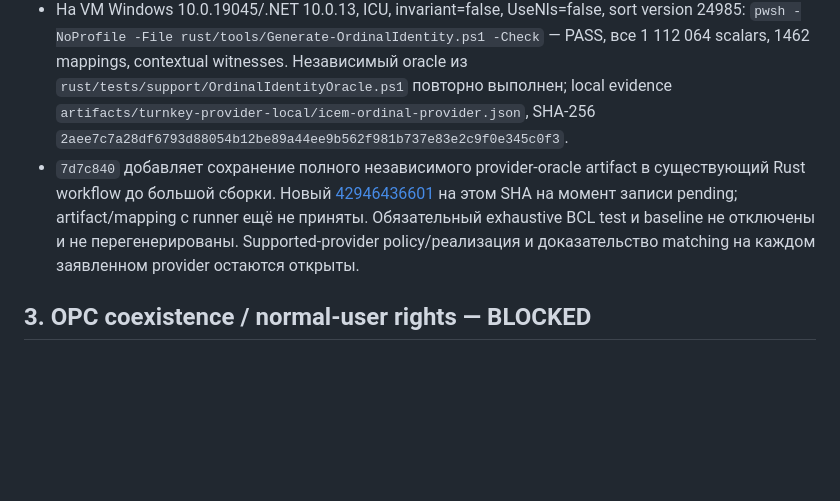
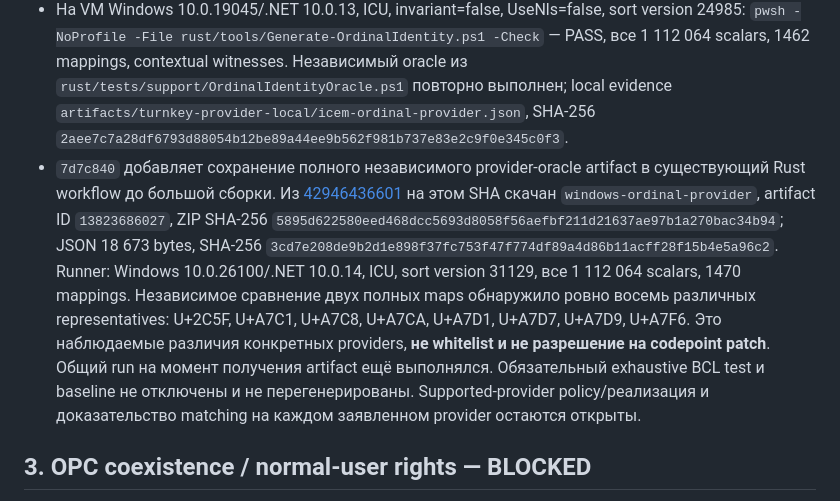
Before and after one commit to boogy777-lgtm/iCemDataMonitor, a Markdown page: docs/TURNKEY_SIX_TASKS_2026-11-11.ru.md, the part around the change. GitHub-like rendering; blank space fills up the shorter version.

Commit message:
Record exhaustive dual-provider Unicode evidence

```diff
--- a/docs/TURNKEY_SIX_TASKS_2026-11-11.ru.md
+++ b/docs/TURNKEY_SIX_TASKS_2026-11-11.ru.md
@@ -15,7 +15,7 @@
 
 - Исторический Windows CI `42821685437` и `42825399396` обнаружил BCL drift на U+2C5F/U+2C2F в Windows 10.0.26100/.NET 10.0.14. Новый [42942169399](https://github.com/boogy777-lgtm/iCemDataMonitor/actions/runs/42942169399), head `5834dfe`, до этого oracle вообще не дошёл: остановился на `rustfmt` двух relocated строк. Форматирование исправлено commit `9930ac1`, прежний FAIL не превращается в PASS.
 - На VM Windows 10.0.19045/.NET 10.0.13, ICU, invariant=false, UseNls=false, sort version 24985: `pwsh -NoProfile -File rust/tools/Generate-OrdinalIdentity.ps1 -Check` — PASS, все 1 112 064 scalars, 1462 mappings, contextual witnesses. Независимый oracle из `rust/tests/support/OrdinalIdentityOracle.ps1` повторно выполнен; local evidence `artifacts/turnkey-provider-local/icem-ordinal-provider.json`, SHA-256 `2aee7c7a28df6793d88054b12be89a44ee9b562f981b737e83e2c9f0e345c0f3`.
-- `7d7c840` добавляет сохранение полного независимого provider-oracle artifact в существующий Rust workflow до большой сборки. Новый [42946436601](https://github.com/boogy777-lgtm/iCemDataMonitor/actions/runs/42946436601) на этом SHA на момент записи pending; artifact/mapping с runner ещё не приняты. Обязательный exhaustive BCL test и baseline не отключены и не перегенерированы. Supported-provider policy/реализация и доказательство matching на каждом заявленном provider остаются открыты.
+- `7d7c840` добавляет сохранение полного независимого provider-oracle artifact в существующий Rust workflow до большой сборки. Из [42946436601](https://github.com/boogy777-lgtm/iCemDataMonitor/actions/runs/42946436601) на этом SHA скачан `windows-ordinal-provider`, artifact ID `13823686027`, ZIP SHA-256 `5895d622580eed468dcc5693d8058f56aefbf211d21637ae97b1a270bac34b94`; JSON 18 673 bytes, SHA-256 `3cd7e208de9b2d1e898f37fc753f47f774df89a4d86b11acff28f15b4e5a96c2`. Runner: Windows 10.0.26100/.NET 10.0.14, ICU, sort version 31129, все 1 112 064 scalars, 1470 mappings. Независимое сравнение двух полных maps обнаружило ровно восемь различных representatives: U+2C5F, U+A7C1, U+A7C8, U+A7CA, U+A7D1, U+A7D7, U+A7D9, U+A7F6. Это наблюдаемые различия конкретных providers, **не whitelist и не разрешение на codepoint patch**. Общий run на момент получения artifact ещё выполнялся. Обязательный exhaustive BCL test и baseline не отключены и не перегенерированы. Supported-provider policy/реализация и доказательство matching на каждом заявленном provider остаются открыты.
 
 ## 3. OPC coexistence / normal-user rights — BLOCKED
 
```
